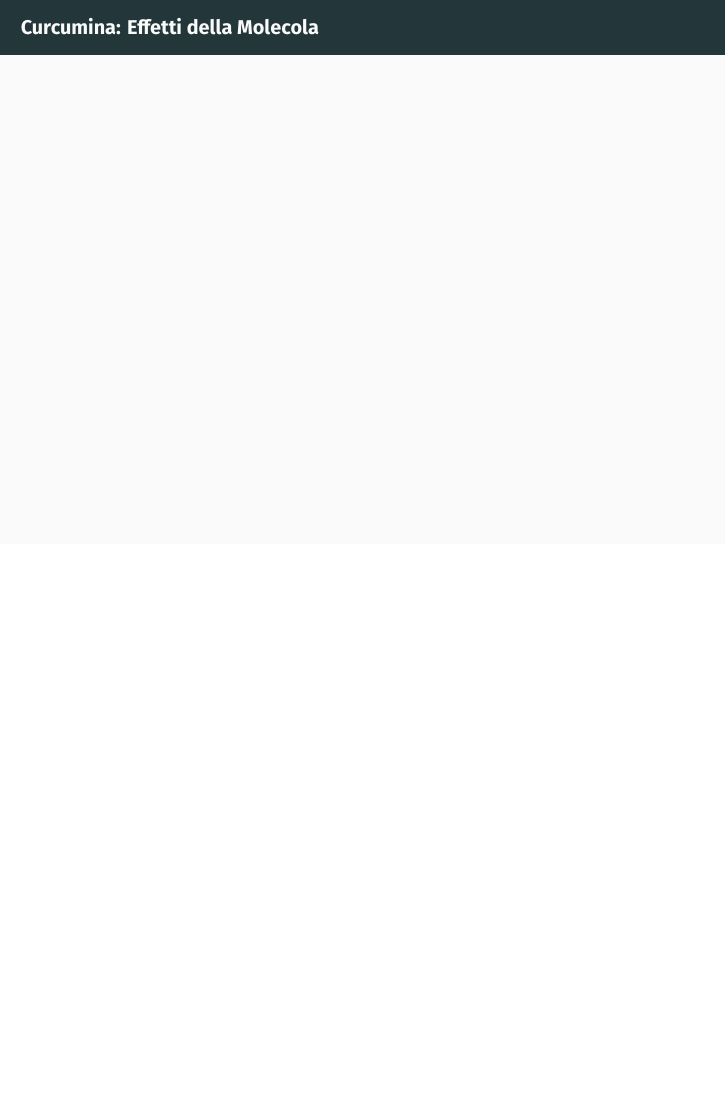
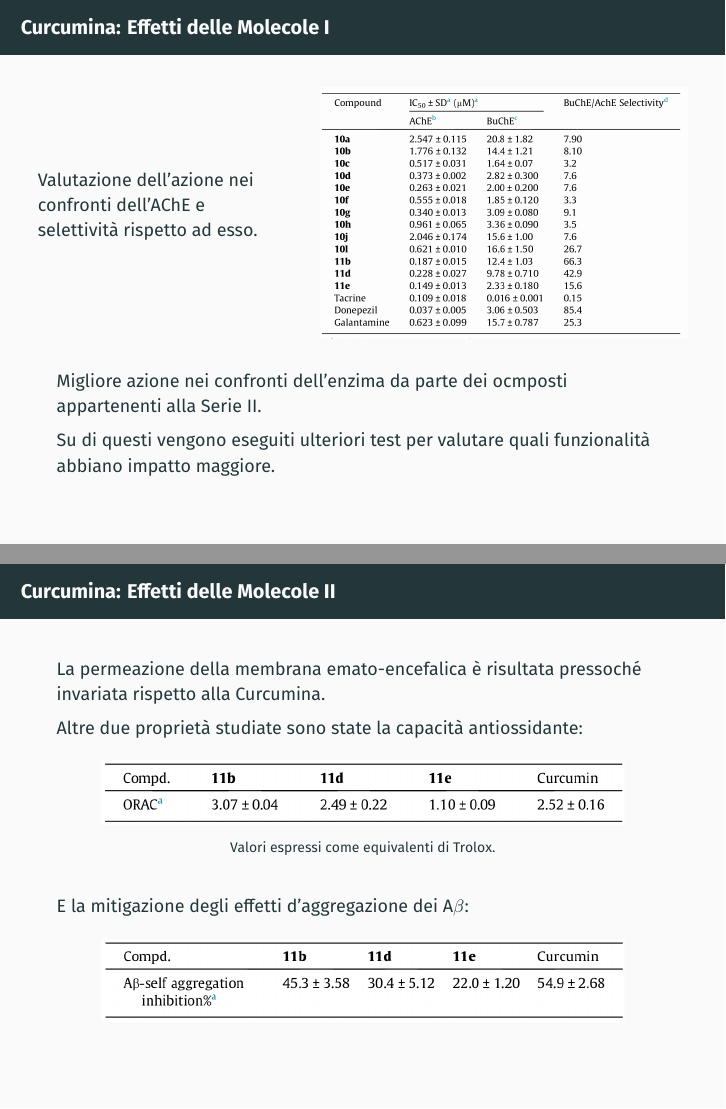
Before and after one commit to Kastakin/TesiTri_Presentazione, LaTeX slides (presentazione.tex): page 16 of 23 before the commit and pages 16 and 17 of 24 after it, the two joined at a grey line, the shorter picture padded with empty space. Compiled offline with XeLaTeX; a missing font is replaced by an installed copy or a similar font.

```diff
--- a/presentazione.tex
+++ b/presentazione.tex
@@ -4,6 +4,7 @@
 \usepackage[sfdefault]{FiraSans}
 \usepackage{caption}
 \usepackage{float}
+\usepackage{pifont}
 
 \usetheme{metropolis}
 \setbeamertemplate{footline}{} %rimuove i numeri della slide
@@ -226,6 +238,35 @@
 \end{frame}
 
 \begin{frame}
-	\frametitle{Curcumina: Effetti della Molecola}
+	\frametitle{Curcumina: Effetti delle Molecole I}
+	\begin{columns}
+		\begin{column}{.4\textwidth}
+			Valutazione dell'azione nei confronti dell'AChE e selettività rispetto ad esso.
+		\end{column}
+		\begin{column}{.6\textwidth}
+			\begin{figure}
+				\includegraphics[width=\textwidth]{immagini/tabellacomposti_curcdone.png}
+			\end{figure}
+		\end{column}
+	\end{columns}
+	\bigskip
+	Migliore azione nei confronti dell'enzima da parte dei ocmposti appartenenti alla Serie II.
 
+	Su di questi vengono eseguiti ulteriori test per valutare quali funzionalità abbiano impatto maggiore.
 \end{frame}
+
+\begin{frame}
+	\frametitle{Curcumina: Effetti delle Molecole II}
+	La permeazione della membrana emato-encefalica è risultata pressoché invariata rispetto alla Curcumina.
+
+Altre due proprietà studiate sono state la capacità antiossidante:
+\begin{figure}
+	\includegraphics{immagini/roi_curcdone.png}
+	{\caption*{\footnotesize{Valori espressi come equivalenti di Trolox.}}}
+\end{figure}
+
+E la mitigazione degli effetti d'aggregazione dei A$\beta$:
+\begin{figure}
+	\includegraphics{immagini/selfab_curcdone.png}
+\end{figure}
+\end{frame}
```
Also changed, not shown: presentazione.pdf, presentazione.tex (43 more changed lines), 7 other files.
